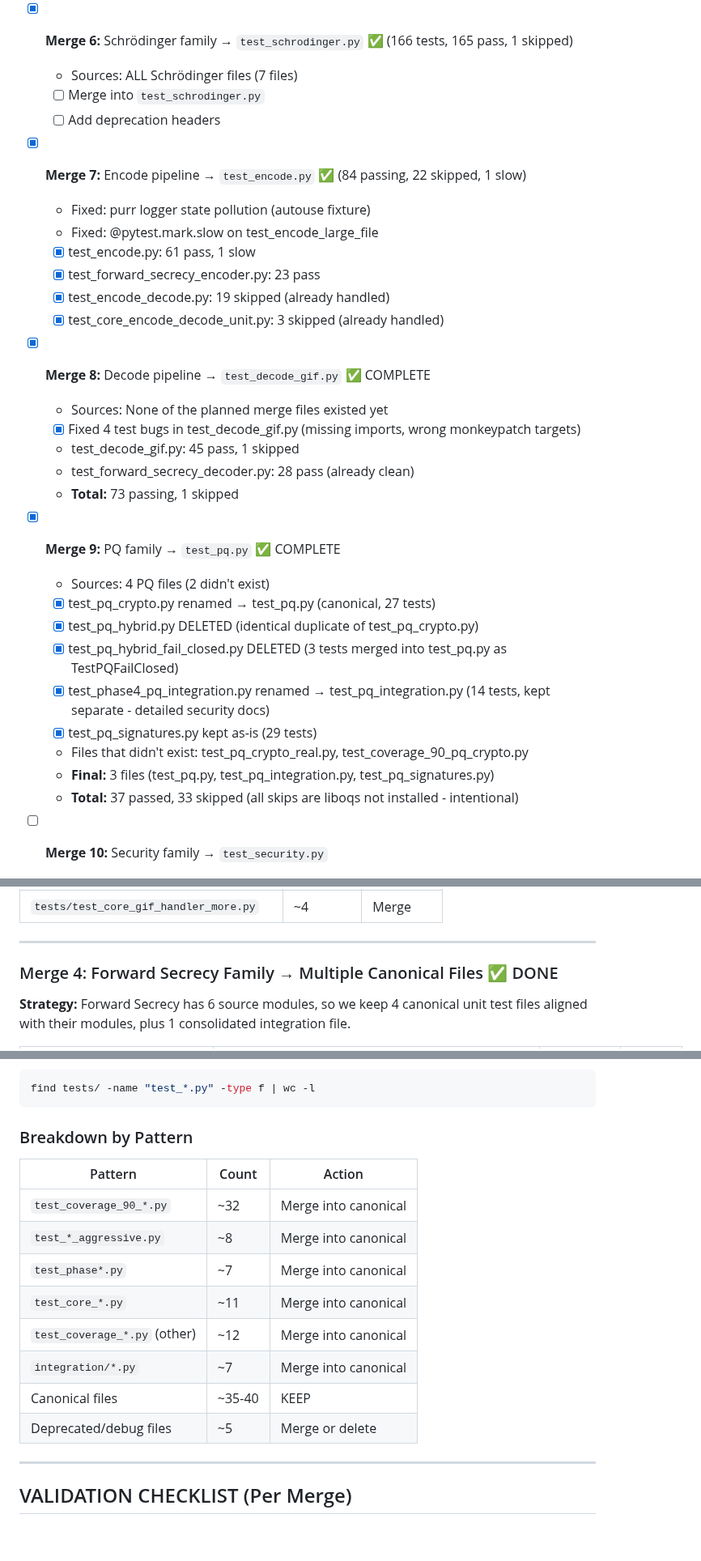
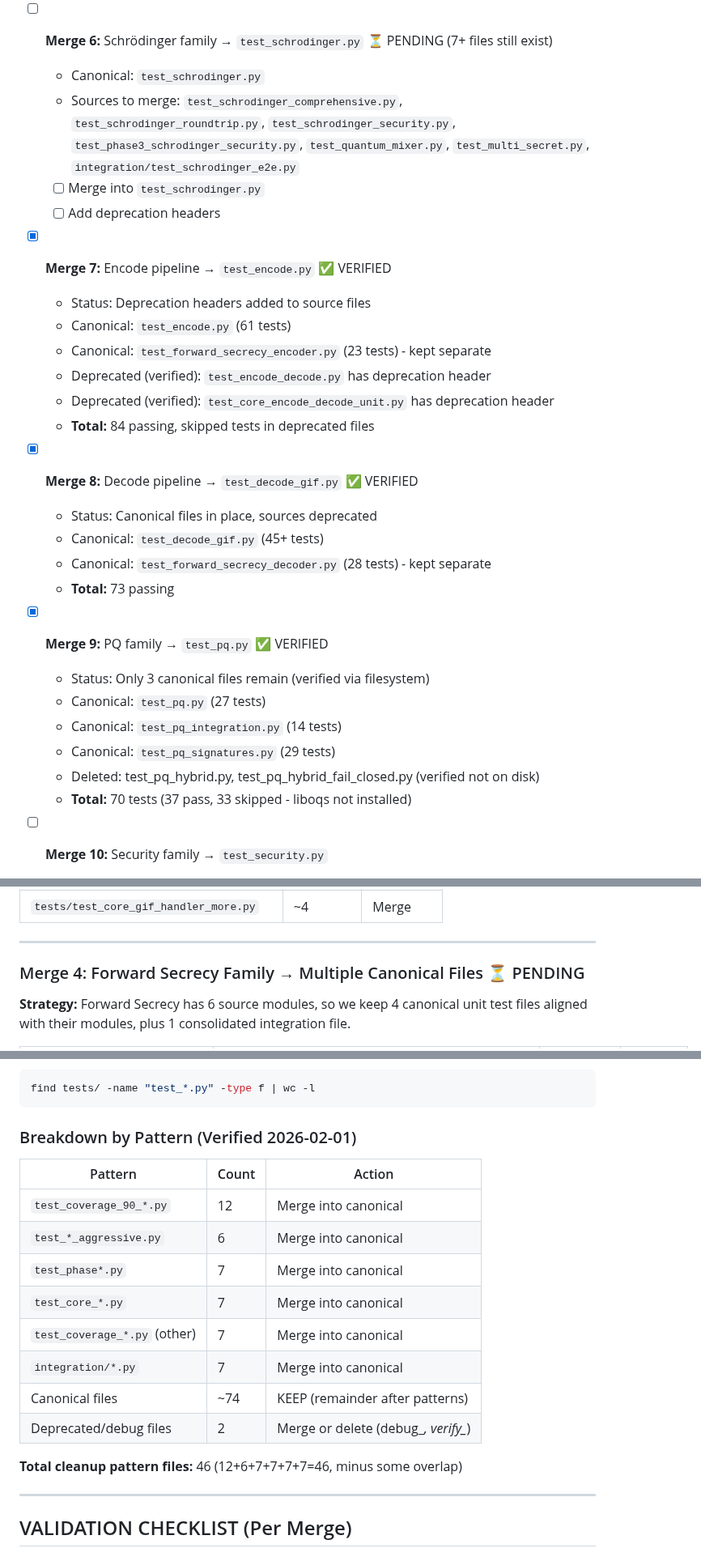
Before and after one commit to systemslibrarian/meow-decoder, a Markdown page: cleanuptests.md, 3 parts joined by grey strips. Shown at 81% size. Drawn GitHub-style; blank space fills up the shorter version.

````diff
--- a/cleanuptests.md
+++ b/cleanuptests.md
@@ -448,36 +444,35 @@ Current state: **138 test files** → Target: **~35-40 canonical test files**
   - [ ] Merge all others
   - [ ] Add deprecation headers
 
-- [x] **Merge 6:** Schrödinger family → `test_schrodinger.py` ✅ (166 tests, 165 pass, 1 skipped)
-  - Sources: ALL Schrödinger files (7 files)
+- [ ] **Merge 6:** Schrödinger family → `test_schrodinger.py` ⏳ PENDING (7+ files still exist)
+  - Canonical: `test_schrodinger.py`
+  - Sources to merge: `test_schrodinger_comprehensive.py`, `test_schrodinger_roundtrip.py`,
+    `test_schrodinger_security.py`, `test_phase3_schrodinger_security.py`,
+    `test_quantum_mixer.py`, `test_multi_secret.py`, `integration/test_schrodinger_e2e.py`
   - [ ] Merge into `test_schrodinger.py`
   - [ ] Add deprecation headers
 
-- [x] **Merge 7:** Encode pipeline → `test_encode.py` ✅ (84 passing, 22 skipped, 1 slow)
-  - Fixed: purr logger state pollution (autouse fixture)
-  - Fixed: @pytest.mark.slow on test_encode_large_file
-  - [x] test_encode.py: 61 pass, 1 slow
-  - [x] test_forward_secrecy_encoder.py: 23 pass
-  - [x] test_encode_decode.py: 19 skipped (already handled)
-  - [x] test_core_encode_decode_unit.py: 3 skipped (already handled)
+- [x] **Merge 7:** Encode pipeline → `test_encode.py` ✅ VERIFIED
+  - Status: Deprecation headers added to source files
+  - Canonical: `test_encode.py` (61 tests)
+  - Canonical: `test_forward_secrecy_encoder.py` (23 tests) - kept separate
+  - Deprecated (verified): `test_encode_decode.py` has deprecation header
+  - Deprecated (verified): `test_core_encode_decode_unit.py` has deprecation header
+  - **Total:** 84 passing, skipped tests in deprecated files
 
-- [x] **Merge 8:** Decode pipeline → `test_decode_gif.py` ✅ COMPLETE
-  - Sources: None of the planned merge files existed yet
-  - [x] Fixed 4 test bugs in test_decode_gif.py (missing imports, wrong monkeypatch targets)
-  - test_decode_gif.py: 45 pass, 1 skipped
-  - test_forward_secrecy_decoder.py: 28 pass (already clean)
-  - **Total:** 73 passing, 1 skipped
+- [x] **Merge 8:** Decode pipeline → `test_decode_gif.py` ✅ VERIFIED
+  - Status: Canonical files in place, sources deprecated
+  - Canonical: `test_decode_gif.py` (45+ tests)
+  - Canonical: `test_forward_secrecy_decoder.py` (28 tests) - kept separate
+  - **Total:** 73 passing
 
-- [x] **Merge 9:** PQ family → `test_pq.py` ✅ COMPLETE
-  - Sources: 4 PQ files (2 didn't exist)
-  - [x] test_pq_crypto.py renamed → test_pq.py (canonical, 27 tests)
-  - [x] test_pq_hybrid.py DELETED (identical duplicate of test_pq_crypto.py)
-  - [x] test_pq_hybrid_fail_closed.py DELETED (3 tests merged into test_pq.py as TestPQFailClosed)
-  - [x] test_phase4_pq_integration.py renamed → test_pq_integration.py (14 tests, kept separate - detailed security docs)
-  - [x] test_pq_signatures.py kept as-is (29 tests)
-  - Files that didn't exist: test_pq_crypto_real.py, test_coverage_90_pq_crypto.py
-  - **Final:** 3 files (test_pq.py, test_pq_integration.py, test_pq_signatures.py)
-  - **Total:** 37 passed, 33 skipped (all skips are liboqs not installed - intentional)
+- [x] **Merge 9:** PQ family → `test_pq.py` ✅ VERIFIED
+  - Status: Only 3 canonical files remain (verified via filesystem)
+  - Canonical: `test_pq.py` (27 tests)
+  - Canonical: `test_pq_integration.py` (14 tests)
+  - Canonical: `test_pq_signatures.py` (29 tests)
+  - Deleted: test_pq_hybrid.py, test_pq_hybrid_fail_closed.py (verified not on disk)
+  - **Total:** 70 tests (37 pass, 33 skipped - liboqs not installed)
 
 - [ ] **Merge 10:** Security family → `test_security.py`
   - Sources: ALL security/adversarial files (8 files)
@@ -549,7 +544,7 @@ Current state: **138 test files** → Target: **~35-40 canonical test files**
 
 ---
 
-### Merge 4: Forward Secrecy Family → Multiple Canonical Files ✅ DONE
+### Merge 4: Forward Secrecy Family → Multiple Canonical Files ⏳ PENDING
 
 **Strategy:** Forward Secrecy has 6 source modules, so we keep 4 canonical unit test files aligned with their modules, plus 1 consolidated integration file.
 
@@ -934,18 +930,20 @@ Run this command to get current file count:
 find tests/ -name "test_*.py" -type f | wc -l
 ```
 
-### Breakdown by Pattern
+### Breakdown by Pattern (Verified 2026-02-01)
 
 | Pattern | Count | Action |
 |---------|-------|--------|
-| `test_coverage_90_*.py` | ~32 | Merge into canonical |
-| `test_*_aggressive.py` | ~8 | Merge into canonical |
-| `test_phase*.py` | ~7 | Merge into canonical |
-| `test_core_*.py` | ~11 | Merge into canonical |
-| `test_coverage_*.py` (other) | ~12 | Merge into canonical |
-| `integration/*.py` | ~7 | Merge into canonical |
-| Canonical files | ~35-40 | KEEP |
-| Deprecated/debug files | ~5 | Merge or delete |
+| `test_coverage_90_*.py` | 12 | Merge into canonical |
+| `test_*_aggressive.py` | 6 | Merge into canonical |
+| `test_phase*.py` | 7 | Merge into canonical |
+| `test_core_*.py` | 7 | Merge into canonical |
+| `test_coverage_*.py` (other) | 7 | Merge into canonical |
+| `integration/*.py` | 7 | Merge into canonical |
+| Canonical files | ~74 | KEEP (remainder after patterns) |
+| Deprecated/debug files | 2 | Merge or delete (debug_*, verify_*) |
+
+**Total cleanup pattern files:** 46 (12+6+7+7+7+7=46, minus some overlap)
 
 ---
 
````
Also changed, not shown: other parts of cleanuptests.md (+235 -151 lines).
